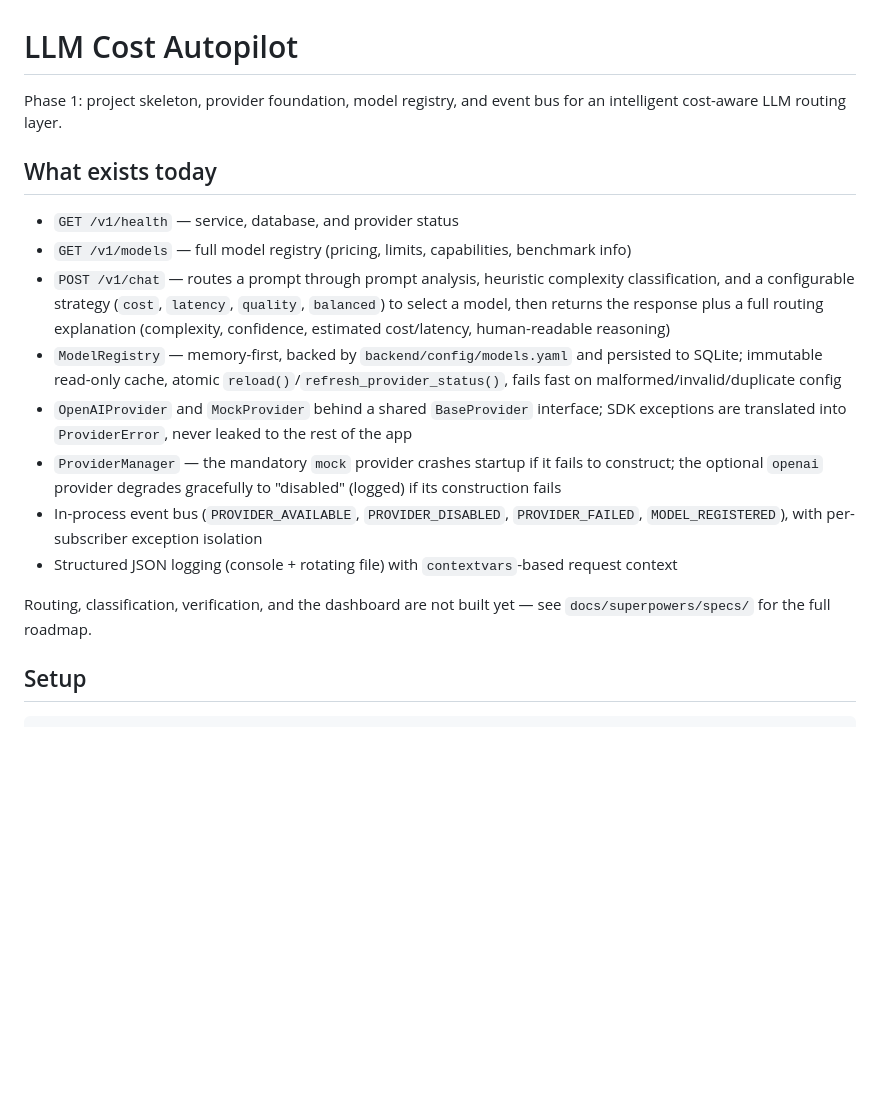
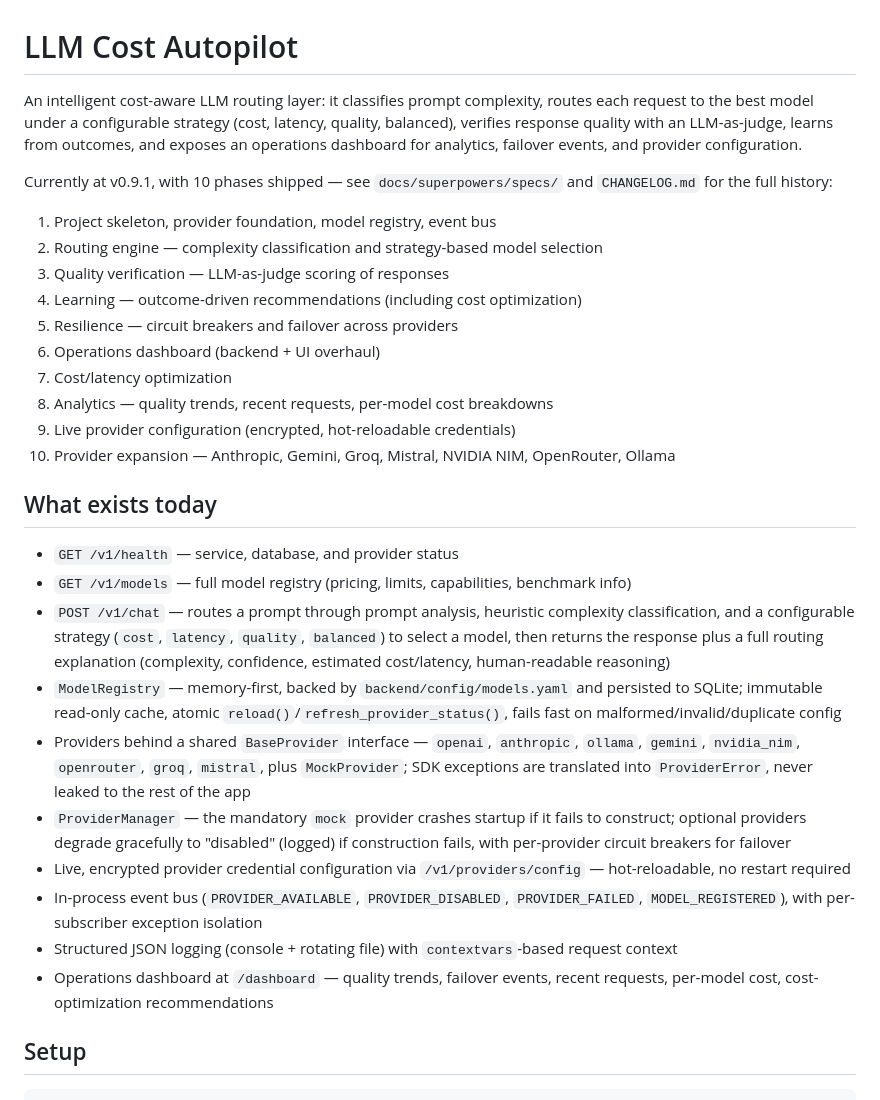
Before and after one commit to siddhunangadi/llm-cost-autopilot, a Markdown page: README.md, the part around the change. GitHub-like rendering; blank space fills up the shorter version.

Commit message:
docs: update README to reflect current v0.9.1 state through Phase 10
README was stuck describing Phase 1/v0.1.0; project has since shipped
routing, verification, learning, resilience, dashboard, analytics,
provider config, and provider expansion.

```diff
--- a/README.md
+++ b/README.md
@@ -1,7 +1,24 @@
 # LLM Cost Autopilot
 
-Phase 1: project skeleton, provider foundation, model registry, and event
-bus for an intelligent cost-aware LLM routing layer.
+An intelligent cost-aware LLM routing layer: it classifies prompt
+complexity, routes each request to the best model under a configurable
+strategy (cost, latency, quality, balanced), verifies response quality
+with an LLM-as-judge, learns from outcomes, and exposes an operations
+dashboard for analytics, failover events, and provider configuration.
+
+Currently at v0.9.1, with 10 phases shipped — see `docs/superpowers/specs/`
+and `CHANGELOG.md` for the full history:
+
+1. Project skeleton, provider foundation, model registry, event bus
+2. Routing engine — complexity classification and strategy-based model selection
+3. Quality verification — LLM-as-judge scoring of responses
+4. Learning — outcome-driven recommendations (including cost optimization)
+5. Resilience — circuit breakers and failover across providers
+6. Operations dashboard (backend + UI overhaul)
+7. Cost/latency optimization
+8. Analytics — quality trends, recent requests, per-model cost breakdowns
+9. Live provider configuration (encrypted, hot-reloadable credentials)
+10. Provider expansion — Anthropic, Gemini, Groq, Mistral, NVIDIA NIM, OpenRouter, Ollama
 
 ## What exists today
 
@@ -13,13 +30,12 @@ bus for an intelligent cost-aware LLM routing layer.
   response plus a full routing explanation (complexity, confidence,
   estimated cost/latency, human-readable reasoning)
 - `ModelRegistry` — memory-first, backed by `backend/config/models.yaml` and persisted to SQLite; immutable read-only cache, atomic `reload()`/`refresh_provider_status()`, fails fast on malformed/invalid/duplicate config
-- `OpenAIProvider` and `MockProvider` behind a shared `BaseProvider` interface; SDK exceptions are translated into `ProviderError`, never leaked to the rest of the app
-- `ProviderManager` — the mandatory `mock` provider crashes startup if it fails to construct; the optional `openai` provider degrades gracefully to "disabled" (logged) if its construction fails
+- Providers behind a shared `BaseProvider` interface — `openai`, `anthropic`, `ollama`, `gemini`, `nvidia_nim`, `openrouter`, `groq`, `mistral`, plus `MockProvider`; SDK exceptions are translated into `ProviderError`, never leaked to the rest of the app
+- `ProviderManager` — the mandatory `mock` provider crashes startup if it fails to construct; optional providers degrade gracefully to "disabled" (logged) if construction fails, with per-provider circuit breakers for failover
+- Live, encrypted provider credential configuration via `/v1/providers/config` — hot-reloadable, no restart required
 - In-process event bus (`PROVIDER_AVAILABLE`, `PROVIDER_DISABLED`, `PROVIDER_FAILED`, `MODEL_REGISTERED`), with per-subscriber exception isolation
 - Structured JSON logging (console + rotating file) with `contextvars`-based request context
-
-Routing, classification, verification, and the dashboard are not built yet
-— see `docs/superpowers/specs/` for the full roadmap.
+- Operations dashboard at `/dashboard` — quality trends, failover events, recent requests, per-model cost, cost-optimization recommendations
 
 ## Setup
 
```
